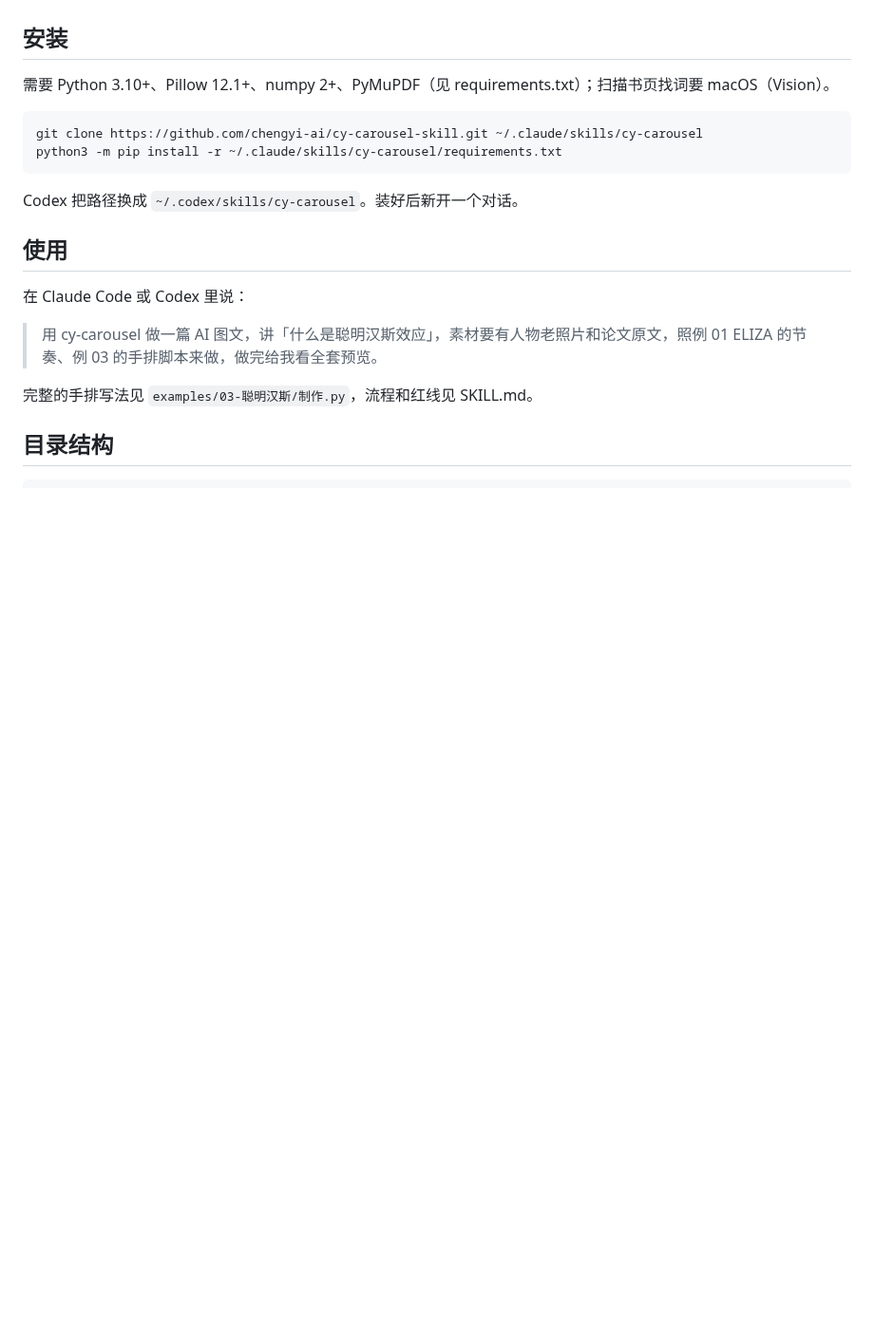
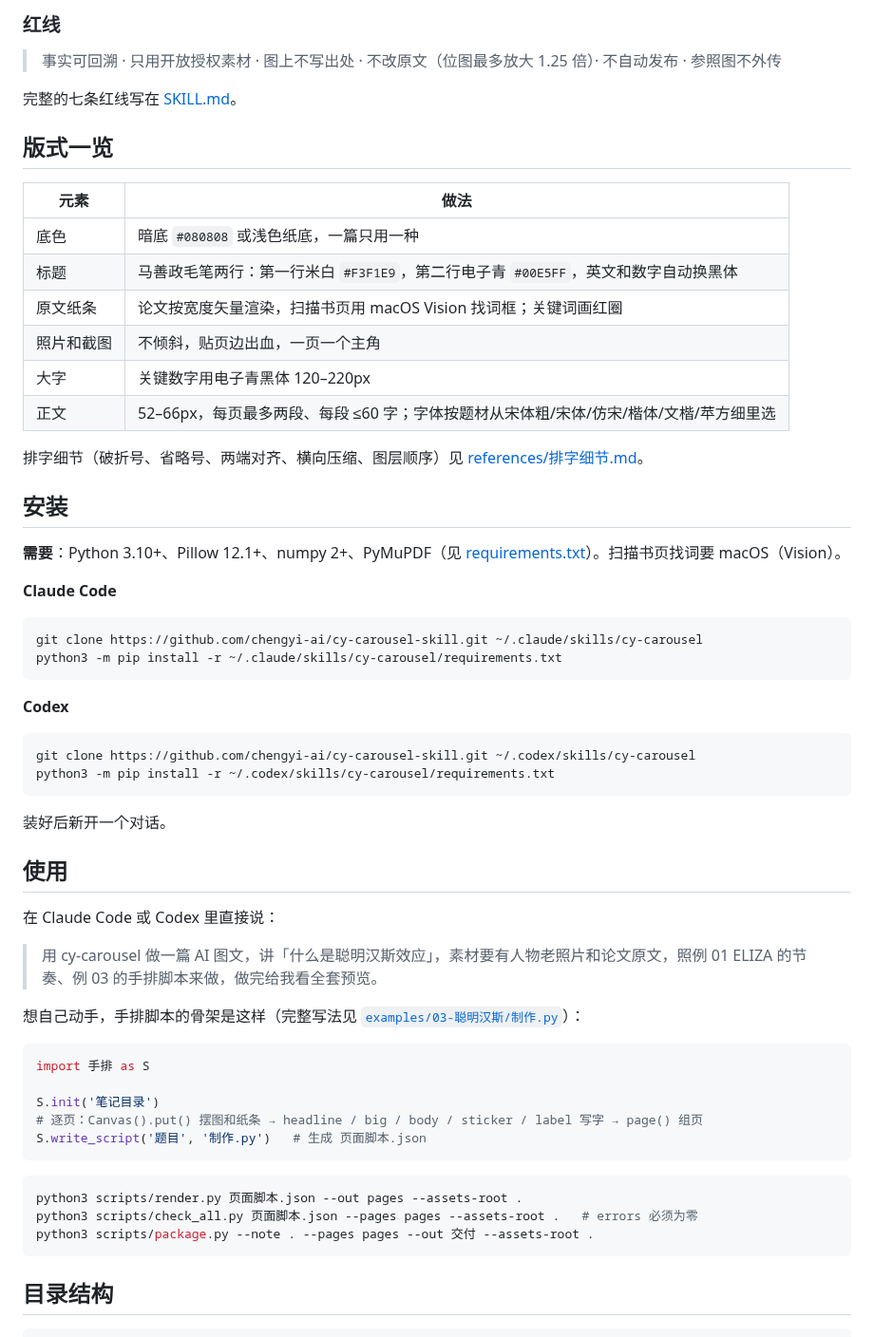
Before and after one commit to chengyi-ai/cy-carousel-skill, a Markdown page: README.md, the part around one of its changes. Shown at 95% size. GitHub-like rendering; blank space fills up the shorter version.

````diff
--- a/README.md
+++ b/README.md
@@ -33,22 +66,63 @@
+### 红线
+
+> 事实可回溯 · 只用开放授权素材 · 图上不写出处 · 不改原文（位图最多放大 1.25 倍）· 不自动发布 · 参照图不外传
+
+完整的七条红线写在 [SKILL.md](SKILL.md#红线违反任何一条就不合格)。
+
+## 版式一览
+
+| 元素 | 做法 |
+|---|---|
+| 底色 | 暗底 `#080808` 或浅色纸底，一篇只用一种 |
+| 标题 | 马善政毛笔两行：第一行米白 `#F3F1E9`，第二行电子青 `#00E5FF`，英文和数字自动换黑体 |
+| 原文纸条 | 论文按宽度矢量渲染，扫描书页用 macOS Vision 找词框；关键词画红圈 |
+| 照片和截图 | 不倾斜，贴页边出血，一页一个主角 |
+| 大字 | 关键数字用电子青黑体 120–220px |
+| 正文 | 52–66px，每页最多两段、每段 ≤60 字；字体按题材从宋体粗/宋体/仿宋/楷体/文楷/苹方细里选 |
+
+排字细节（破折号、省略号、两端对齐、横向压缩、图层顺序）见 [references/排字细节.md](references/排字细节.md)。
 
 ## 安装
 
-需要 Python 3.10+、Pillow 12.1+、numpy 2+、PyMuPDF（见 requirements.txt）；扫描书页找词要 macOS（Vision）。
+**需要**：Python 3.10+、Pillow 12.1+、numpy 2+、PyMuPDF（见 [requirements.txt](requirements.txt)）。扫描书页找词要 macOS（Vision）。
+
+**Claude Code**
 
 ```bash
 git clone https://github.com/chengyi-ai/cy-carousel-skill.git ~/.claude/skills/cy-carousel
 python3 -m pip install -r ~/.claude/skills/cy-carousel/requirements.txt
 ```
 
-Codex 把路径换成 `~/.codex/skills/cy-carousel`。装好后新开一个对话。
+**Codex**
+
+```bash
+git clone https://github.com/chengyi-ai/cy-carousel-skill.git ~/.codex/skills/cy-carousel
+python3 -m pip install -r ~/.codex/skills/cy-carousel/requirements.txt
+```
+
+装好后新开一个对话。
 
 ## 使用
 
-在 Claude Code 或 Codex 里说：
+在 Claude Code 或 Codex 里直接说：
 
 > 用 cy-carousel 做一篇 AI 图文，讲「什么是聪明汉斯效应」，素材要有人物老照片和论文原文，照例 01 ELIZA 的节奏、例 03 的手排脚本来做，做完给我看全套预览。
 
-完整的手排写法见 `examples/03-聪明汉斯/制作.py`，流程和红线见 SKILL.md。
+想自己动手，手排脚本的骨架是这样（完整写法见 [`examples/03-聪明汉斯/制作.py`](examples/03-聪明汉斯/制作.py)）：
+
+```python
+import 手排 as S
+
+S.init('笔记目录')
+# 逐页：Canvas().put() 摆图和纸条 → headline / big / body / sticker / label 写字 → page() 组页
+S.write_script('题目', '制作.py')   # 生成 页面脚本.json
+```
+
+```bash
+python3 scripts/render.py 页面脚本.json --out pages --assets-root .
+python3 scripts/check_all.py 页面脚本.json --pages pages --assets-root .   # errors 必须为零
+python3 scripts/package.py --note . --pages pages --out 交付 --assets-root .
+```
 
 ## 目录结构
 
````
Also changed, not shown: other parts of README.md (+113 -46 lines), assets/banner.png (added), 1 other file.
